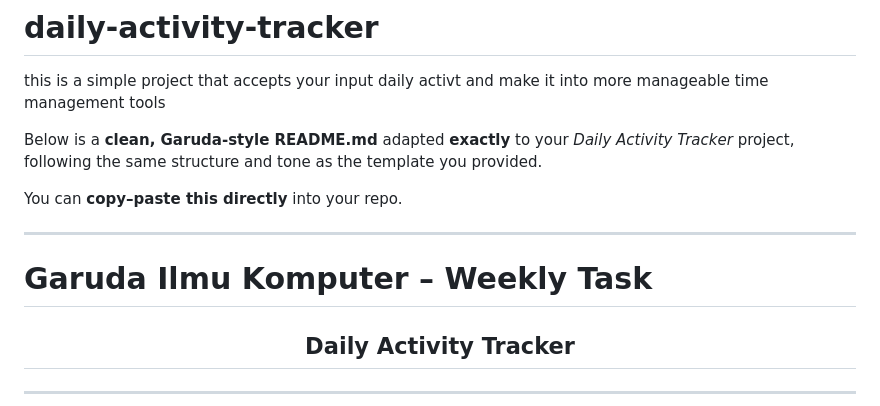
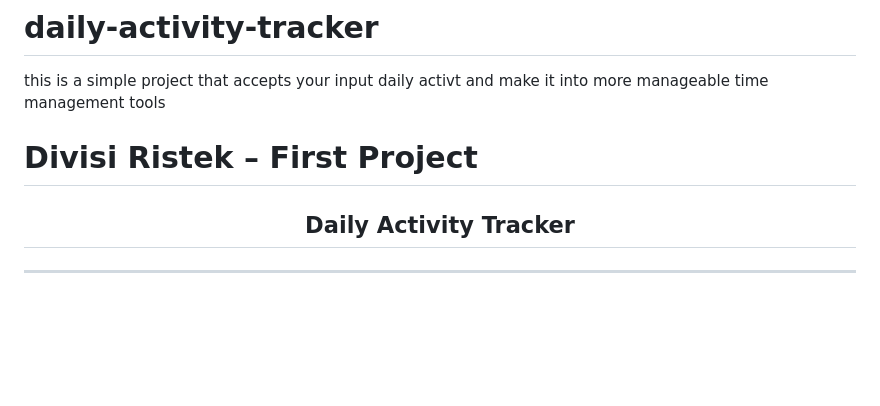
Before and after one commit to iancodes-jihu/daily-activity-tracker, a Markdown page: README.md, the part around the change. GitHub-like rendering; blank space fills up the shorter version.

```diff
--- a/README.md
+++ b/README.md
@@ -1,13 +1,9 @@
 # daily-activity-tracker
 this is a simple project that accepts your input daily activt and make it into more manageable time management tools
 
-Below is a **clean, Garuda-style README.md** adapted **exactly** to your *Daily Activity Tracker* project, following the same structure and tone as the template you provided.
 
-You can **copy–paste this directly** into your repo.
 
----
-
-# **Garuda Ilmu Komputer** – Weekly Task
+# **Divisi Ristek** – First Project
 
 <h2 align="center">
   Daily Activity Tracker<br/>
```
